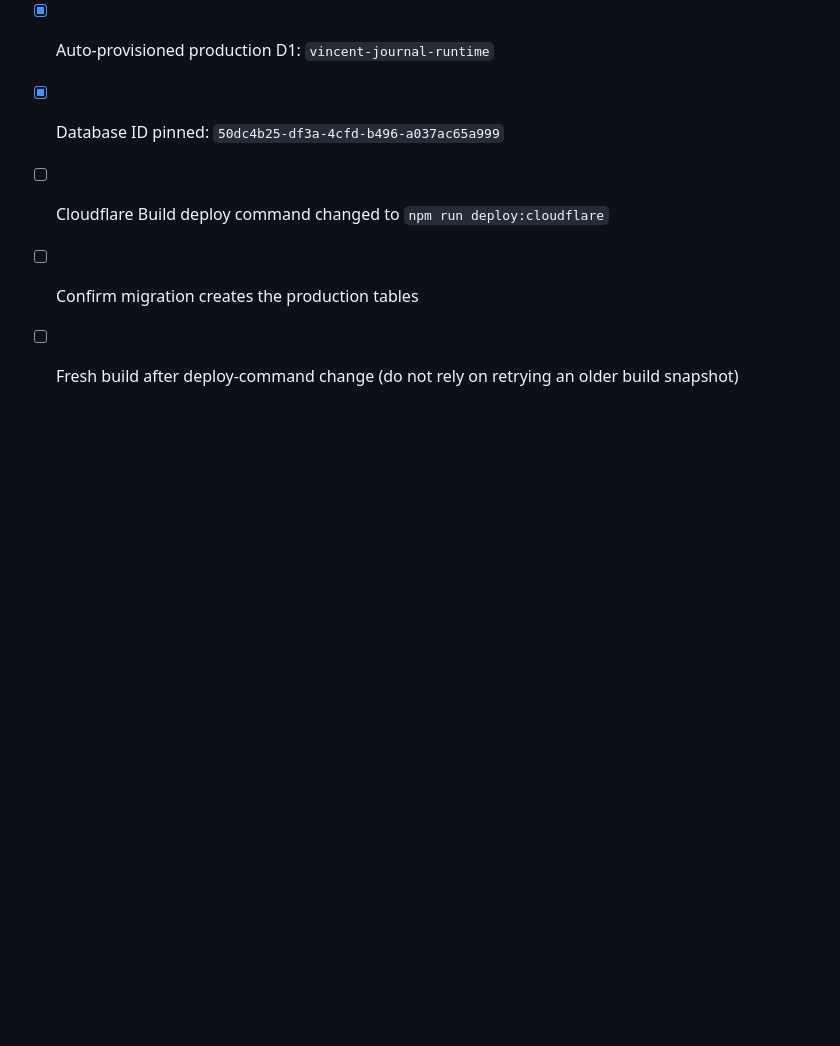
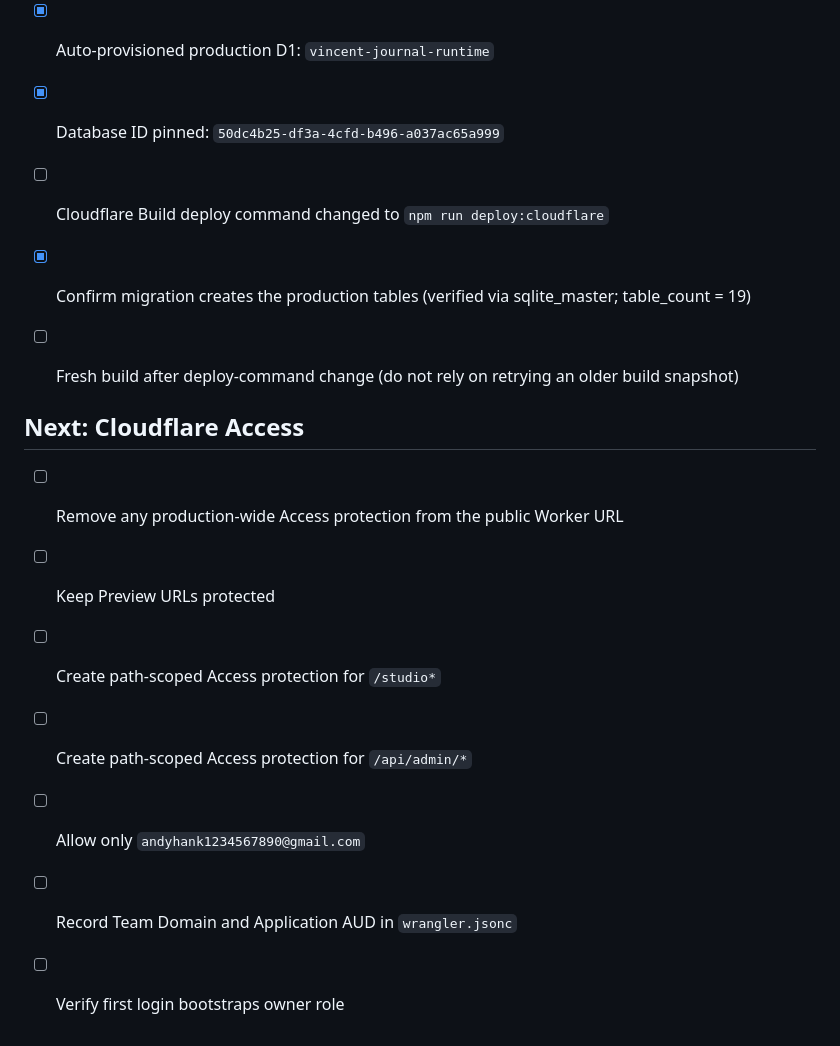
Before and after one commit to Hank-lcw/vincent-journal, a Markdown page: docs/DEPLOY_CHECKLIST.md, the part around the change. Rendered like a GitHub page; blank space fills up the shorter version.

Commit message:
docs: mark D1 schema verified and start Access setup

```diff
--- a/docs/DEPLOY_CHECKLIST.md
+++ b/docs/DEPLOY_CHECKLIST.md
@@ -101,6 +101,15 @@ Worker 會再次驗證 `Cf-Access-Jwt-Assertion`，不是只依賴前方 Access
 - [x] Auto-provisioned production D1: `vincent-journal-runtime`
 - [x] Database ID pinned: `50dc4b25-df3a-4cfd-b496-a037ac65a999`
 - [ ] Cloudflare Build deploy command changed to `npm run deploy:cloudflare`
-- [ ] Confirm migration creates the production tables
+- [x] Confirm migration creates the production tables (verified via sqlite_master; table_count = 19)
 
 - [ ] Fresh build after deploy-command change (do not rely on retrying an older build snapshot)
+
+## Next: Cloudflare Access
+- [ ] Remove any production-wide Access protection from the public Worker URL
+- [ ] Keep Preview URLs protected
+- [ ] Create path-scoped Access protection for `/studio*`
+- [ ] Create path-scoped Access protection for `/api/admin/*`
+- [ ] Allow only `andyhank1234567890@gmail.com`
+- [ ] Record Team Domain and Application AUD in `wrangler.jsonc`
+- [ ] Verify first login bootstraps owner role
```
